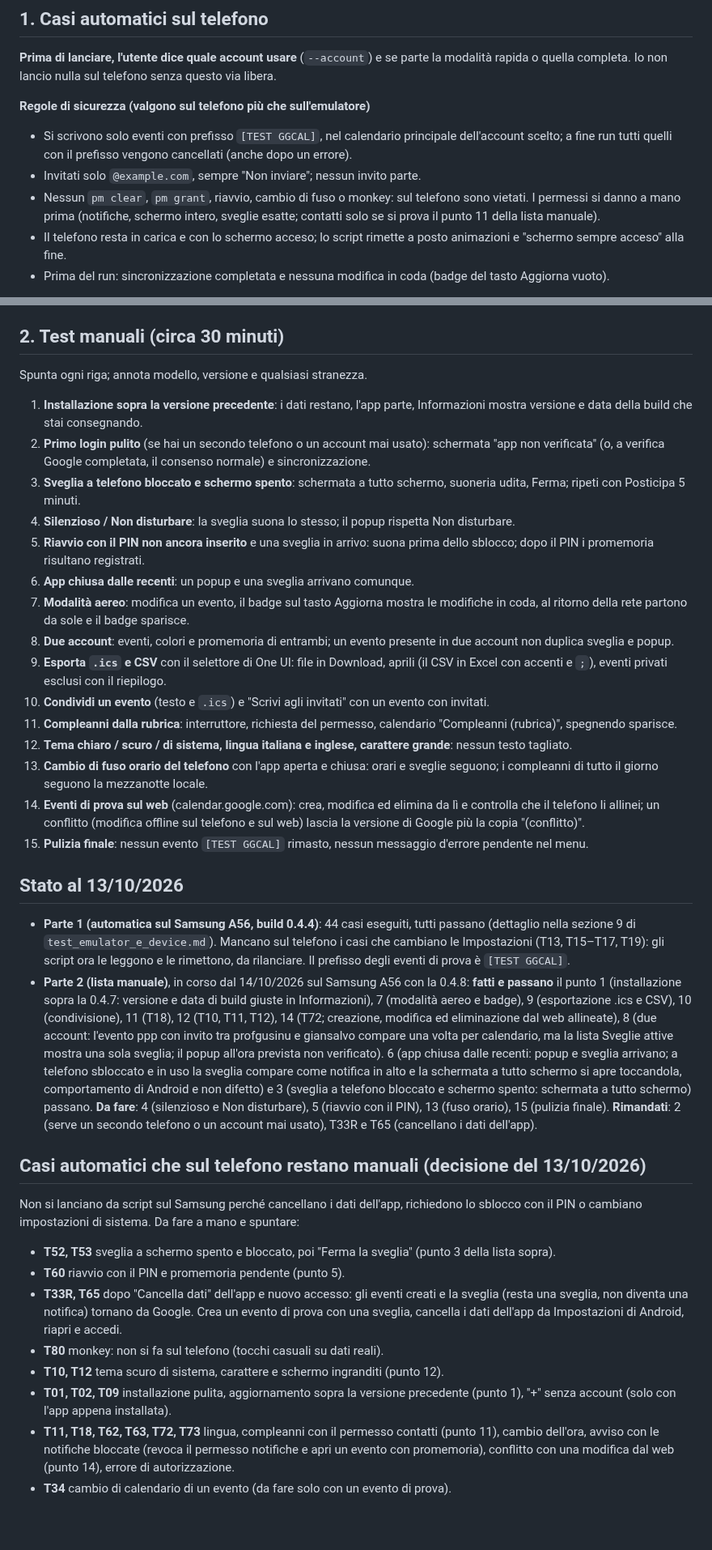
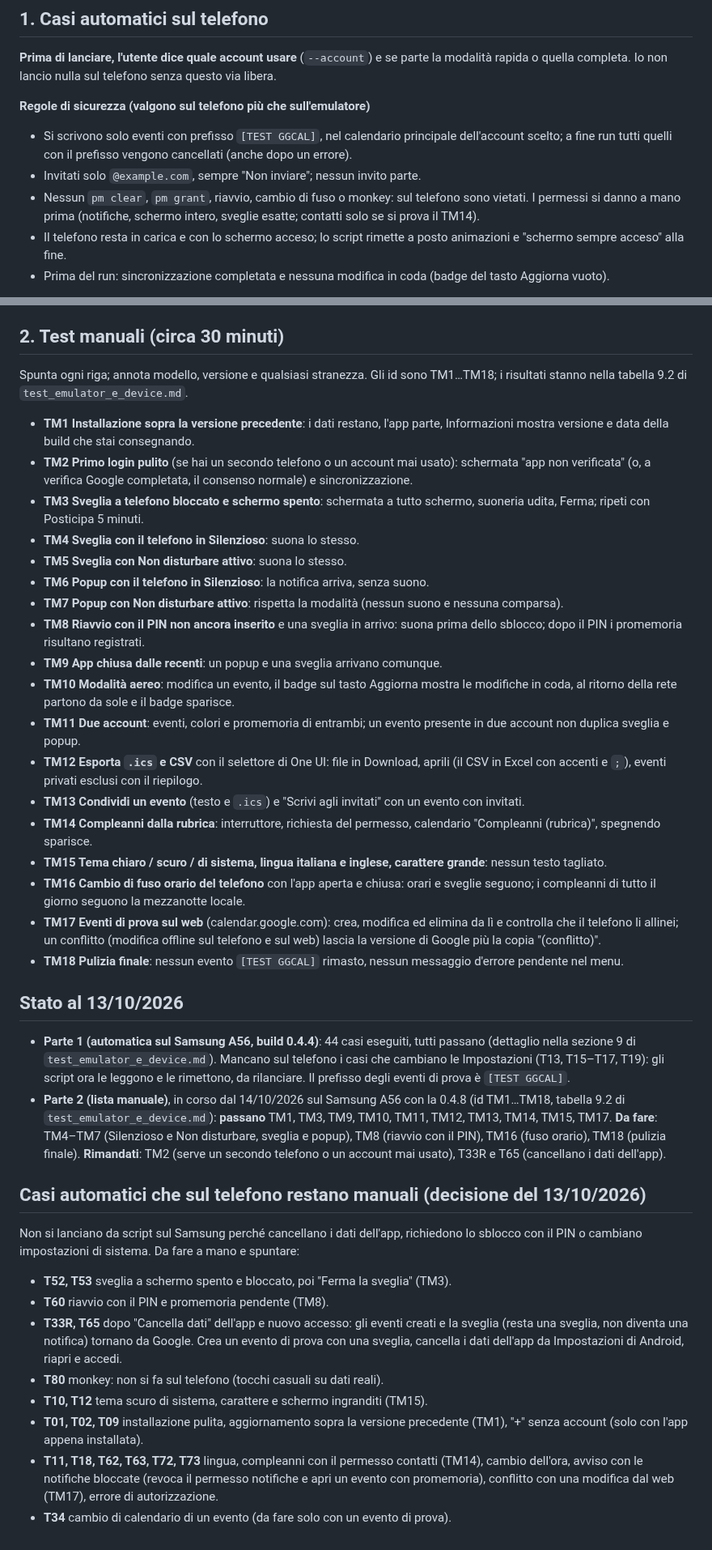
Before and after one commit to giansalvo/GGCalendarMobile, a Markdown page: app_planning/test_pre_release_v1.md, 2 parts joined by grey strips. Shown at 81% size. GitHub-like rendering.

Commit message:
Manual tests renamed TM1-TM18 (point 4 split in four cases), table 9.2 with their results
Co-Authored-By: Claude Sonnet 5.5 <noreply@anthropic.com>

```diff
--- a/app_planning/test_pre_release_v1.md
+++ b/app_planning/test_pre_release_v1.md
@@ -8,7 +8,7 @@ Due parti: (1) casi automatici lanciati sul telefono con uno degli account reali
 **Regole di sicurezza (valgono sul telefono più che sull'emulatore)**
 - Si scrivono solo eventi con prefisso `[TEST GGCAL]`, nel calendario principale dell'account scelto; a fine run tutti quelli con il prefisso vengono cancellati (anche dopo un errore).
 - Invitati solo `@example.com`, sempre "Non inviare"; nessun invito parte.
-- Nessun `pm clear`, `pm grant`, riavvio, cambio di fuso o monkey: sul telefono sono vietati. I permessi si danno a mano prima (notifiche, schermo intero, sveglie esatte; contatti solo se si prova il punto 11 della lista manuale).
+- Nessun `pm clear`, `pm grant`, riavvio, cambio di fuso o monkey: sul telefono sono vietati. I permessi si danno a mano prima (notifiche, schermo intero, sveglie esatte; contatti solo se si prova il TM14).
 - Il telefono resta in carica e con lo schermo acceso; lo script rimette a posto animazioni e "schermo sempre acceso" alla fine.
 - Prima del run: sincronizzazione completata e nessuna modifica in coda (badge del tasto Aggiorna vuoto).
 
@@ -28,34 +28,37 @@ Due parti: (1) casi automatici lanciati sul telefono con uno degli account reali
 **Come si lancia** (dopo il via libera): `python tools/emutest/run.py --serial RZGYB28HPTJ --apk dist/GGCalendar-<versione>.apk --account <email> --only <elenco sopra>`; durata circa 45 minuti in modalità completa, 20 in quella rapida (togliere G). Il report va in `tools/emutest/runs/`.
 
 ## 2. Test manuali (circa 30 minuti)
-Spunta ogni riga; annota modello, versione e qualsiasi stranezza.
-1. **Installazione sopra la versione precedente**: i dati restano, l'app parte, Informazioni mostra versione e data della build che stai consegnando.
-2. **Primo login pulito** (se hai un secondo telefono o un account mai usato): schermata "app non verificata" (o, a verifica Google completata, il consenso normale) e sincronizzazione.
-3. **Sveglia a telefono bloccato e schermo spento**: schermata a tutto schermo, suoneria udita, Ferma; ripeti con Posticipa 5 minuti.
-4. **Silenzioso / Non disturbare**: la sveglia suona lo stesso; il popup rispetta Non disturbare.
-5. **Riavvio con il PIN non ancora inserito** e una sveglia in arrivo: suona prima dello sblocco; dopo il PIN i promemoria risultano registrati.
-6. **App chiusa dalle recenti**: un popup e una sveglia arrivano comunque.
-7. **Modalità aereo**: modifica un evento, il badge sul tasto Aggiorna mostra le modifiche in coda, al ritorno della rete partono da sole e il badge sparisce.
-8. **Due account**: eventi, colori e promemoria di entrambi; un evento presente in due account non duplica sveglia e popup.
-9. **Esporta `.ics` e CSV** con il selettore di One UI: file in Download, aprili (il CSV in Excel con accenti e `;`), eventi privati esclusi con il riepilogo.
-10. **Condividi un evento** (testo e `.ics`) e "Scrivi agli invitati" con un evento con invitati.
-11. **Compleanni dalla rubrica**: interruttore, richiesta del permesso, calendario "Compleanni (rubrica)", spegnendo sparisce.
-12. **Tema chiaro / scuro / di sistema, lingua italiana e inglese, carattere grande**: nessun testo tagliato.
-13. **Cambio di fuso orario del telefono** con l'app aperta e chiusa: orari e sveglie seguono; i compleanni di tutto il giorno seguono la mezzanotte locale.
-14. **Eventi di prova sul web** (calendar.google.com): crea, modifica ed elimina da lì e controlla che il telefono li allinei; un conflitto (modifica offline sul telefono e sul web) lascia la versione di Google più la copia "(conflitto)".
-15. **Pulizia finale**: nessun evento `[TEST GGCAL]` rimasto, nessun messaggio d'errore pendente nel menu.
+Spunta ogni riga; annota modello, versione e qualsiasi stranezza. Gli id sono TM1…TM18; i risultati stanno nella tabella 9.2 di `test_emulator_e_device.md`.
+- **TM1 Installazione sopra la versione precedente**: i dati restano, l'app parte, Informazioni mostra versione e data della build che stai consegnando.
+- **TM2 Primo login pulito** (se hai un secondo telefono o un account mai usato): schermata "app non verificata" (o, a verifica Google completata, il consenso normale) e sincronizzazione.
+- **TM3 Sveglia a telefono bloccato e schermo spento**: schermata a tutto schermo, suoneria udita, Ferma; ripeti con Posticipa 5 minuti.
+- **TM4 Sveglia con il telefono in Silenzioso**: suona lo stesso.
+- **TM5 Sveglia con Non disturbare attivo**: suona lo stesso.
+- **TM6 Popup con il telefono in Silenzioso**: la notifica arriva, senza suono.
+- **TM7 Popup con Non disturbare attivo**: rispetta la modalità (nessun suono e nessuna comparsa).
+- **TM8 Riavvio con il PIN non ancora inserito** e una sveglia in arrivo: suona prima dello sblocco; dopo il PIN i promemoria risultano registrati.
+- **TM9 App chiusa dalle recenti**: un popup e una sveglia arrivano comunque.
+- **TM10 Modalità aereo**: modifica un evento, il badge sul tasto Aggiorna mostra le modifiche in coda, al ritorno della rete partono da sole e il badge sparisce.
+- **TM11 Due account**: eventi, colori e promemoria di entrambi; un evento presente in due account non duplica sveglia e popup.
+- **TM12 Esporta `.ics` e CSV** con il selettore di One UI: file in Download, aprili (il CSV in Excel con accenti e `;`), eventi privati esclusi con il riepilogo.
+- **TM13 Condividi un evento** (testo e `.ics`) e "Scrivi agli invitati" con un evento con invitati.
+- **TM14 Compleanni dalla rubrica**: interruttore, richiesta del permesso, calendario "Compleanni (rubrica)", spegnendo sparisce.
+- **TM15 Tema chiaro / scuro / di sistema, lingua italiana e inglese, carattere grande**: nessun testo tagliato.
+- **TM16 Cambio di fuso orario del telefono** con l'app aperta e chiusa: orari e sveglie seguono; i compleanni di tutto il giorno seguono la mezzanotte locale.
+- **TM17 Eventi di prova sul web** (calendar.google.com): crea, modifica ed elimina da lì e controlla che il telefono li allinei; un conflitto (modifica offline sul telefono e sul web) lascia la versione di Google più la copia "(conflitto)".
+- **TM18 Pulizia finale**: nessun evento `[TEST GGCAL]` rimasto, nessun messaggio d'errore pendente nel menu.
 
 ## Stato al 13/10/2026
 - **Parte 1 (automatica sul Samsung A56, build 0.4.4)**: 44 casi eseguiti, tutti passano (dettaglio nella sezione 9 di `test_emulator_e_device.md`). Mancano sul telefono i casi che cambiano le Impostazioni (T13, T15–T17, T19): gli script ora le leggono e le rimettono, da rilanciare. Il prefisso degli eventi di prova è `[TEST GGCAL]`.
-- **Parte 2 (lista manuale)**, in corso dal 14/10/2026 sul Samsung A56 con la 0.4.8: **fatti e passano** il punto 1 (installazione sopra la 0.4.7: versione e data di build giuste in Informazioni), 7 (modalità aereo e badge), 9 (esportazione .ics e CSV), 10 (condivisione), 11 (T18), 12 (T10, T11, T12), 14 (T72; creazione, modifica ed eliminazione dal web allineate), 8 (due account: l'evento ppp con invito tra profgusinu e giansalvo compare una volta per calendario, ma la lista Sveglie attive mostra una sola sveglia; il popup all'ora prevista non verificato). 6 (app chiusa dalle recenti: popup e sveglia arrivano; a telefono sbloccato e in uso la sveglia compare come notifica in alto e la schermata a tutto schermo si apre toccandola, comportamento di Android e non difetto) e 3 (sveglia a telefono bloccato e schermo spento: schermata a tutto schermo) passano. **Da fare**: 4 (silenzioso e Non disturbare), 5 (riavvio con il PIN), 13 (fuso orario), 15 (pulizia finale). **Rimandati**: 2 (serve un secondo telefono o un account mai usato), T33R e T65 (cancellano i dati dell'app).
+- **Parte 2 (lista manuale)**, in corso dal 14/10/2026 sul Samsung A56 con la 0.4.8 (id TM1…TM18, tabella 9.2 di `test_emulator_e_device.md`): **passano** TM1, TM3, TM9, TM10, TM11, TM12, TM13, TM14, TM15, TM17. **Da fare**: TM4–TM7 (Silenzioso e Non disturbare, sveglia e popup), TM8 (riavvio con il PIN), TM16 (fuso orario), TM18 (pulizia finale). **Rimandati**: TM2 (serve un secondo telefono o un account mai usato), T33R e T65 (cancellano i dati dell'app).
 
 ## Casi automatici che sul telefono restano manuali (decisione del 13/10/2026)
 Non si lanciano da script sul Samsung perché cancellano i dati dell'app, richiedono lo sblocco con il PIN o cambiano impostazioni di sistema. Da fare a mano e spuntare:
-- **T52, T53** sveglia a schermo spento e bloccato, poi "Ferma la sveglia" (punto 3 della lista sopra).
-- **T60** riavvio con il PIN e promemoria pendente (punto 5).
+- **T52, T53** sveglia a schermo spento e bloccato, poi "Ferma la sveglia" (TM3).
+- **T60** riavvio con il PIN e promemoria pendente (TM8).
 - **T33R, T65** dopo "Cancella dati" dell'app e nuovo accesso: gli eventi creati e la sveglia (resta una sveglia, non diventa una notifica) tornano da Google. Crea un evento di prova con una sveglia, cancella i dati dell'app da Impostazioni di Android, riapri e accedi.
 - **T80** monkey: non si fa sul telefono (tocchi casuali su dati reali).
-- **T10, T12** tema scuro di sistema, carattere e schermo ingranditi (punto 12).
-- **T01, T02, T09** installazione pulita, aggiornamento sopra la versione precedente (punto 1), "+" senza account (solo con l'app appena installata).
-- **T11, T18, T62, T63, T72, T73** lingua, compleanni con il permesso contatti (punto 11), cambio dell'ora, avviso con le notifiche bloccate (revoca il permesso notifiche e apri un evento con promemoria), conflitto con una modifica dal web (punto 14), errore di autorizzazione.
+- **T10, T12** tema scuro di sistema, carattere e schermo ingranditi (TM15).
+- **T01, T02, T09** installazione pulita, aggiornamento sopra la versione precedente (TM1), "+" senza account (solo con l'app appena installata).
+- **T11, T18, T62, T63, T72, T73** lingua, compleanni con il permesso contatti (TM14), cambio dell'ora, avviso con le notifiche bloccate (revoca il permesso notifiche e apri un evento con promemoria), conflitto con una modifica dal web (TM17), errore di autorizzazione.
 - **T34** cambio di calendario di un evento (da fare solo con un evento di prova).
```
Also changed, not shown: app_planning/test_emulator_e_device.md (+23 -0 lines).
